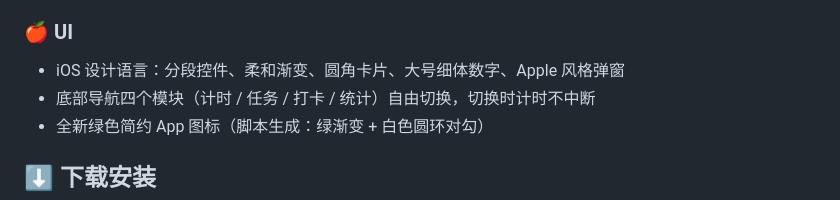
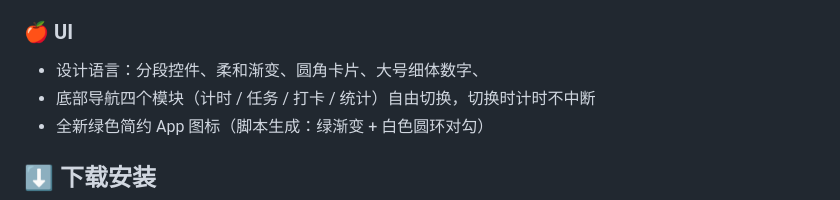
Before and after one commit to 7iyxx/zili-pomodoro, a Markdown page: README.md, the part around the change. Rendered like a GitHub page.

```diff
--- a/README.md
+++ b/README.md
@@ -46,7 +46,7 @@
 - 本地持久化：任务、打卡、统计、计时节拍全部存本地，重启不丢
 
 ### 🍎 UI
-- iOS 设计语言：分段控件、柔和渐变、圆角卡片、大号细体数字、Apple 风格弹窗
+- 设计语言：分段控件、柔和渐变、圆角卡片、大号细体数字、
 - 底部导航四个模块（计时 / 任务 / 打卡 / 统计）自由切换，切换时计时不中断
 - 全新绿色简约 App 图标（脚本生成：绿渐变 + 白色圆环对勾）
 
```
